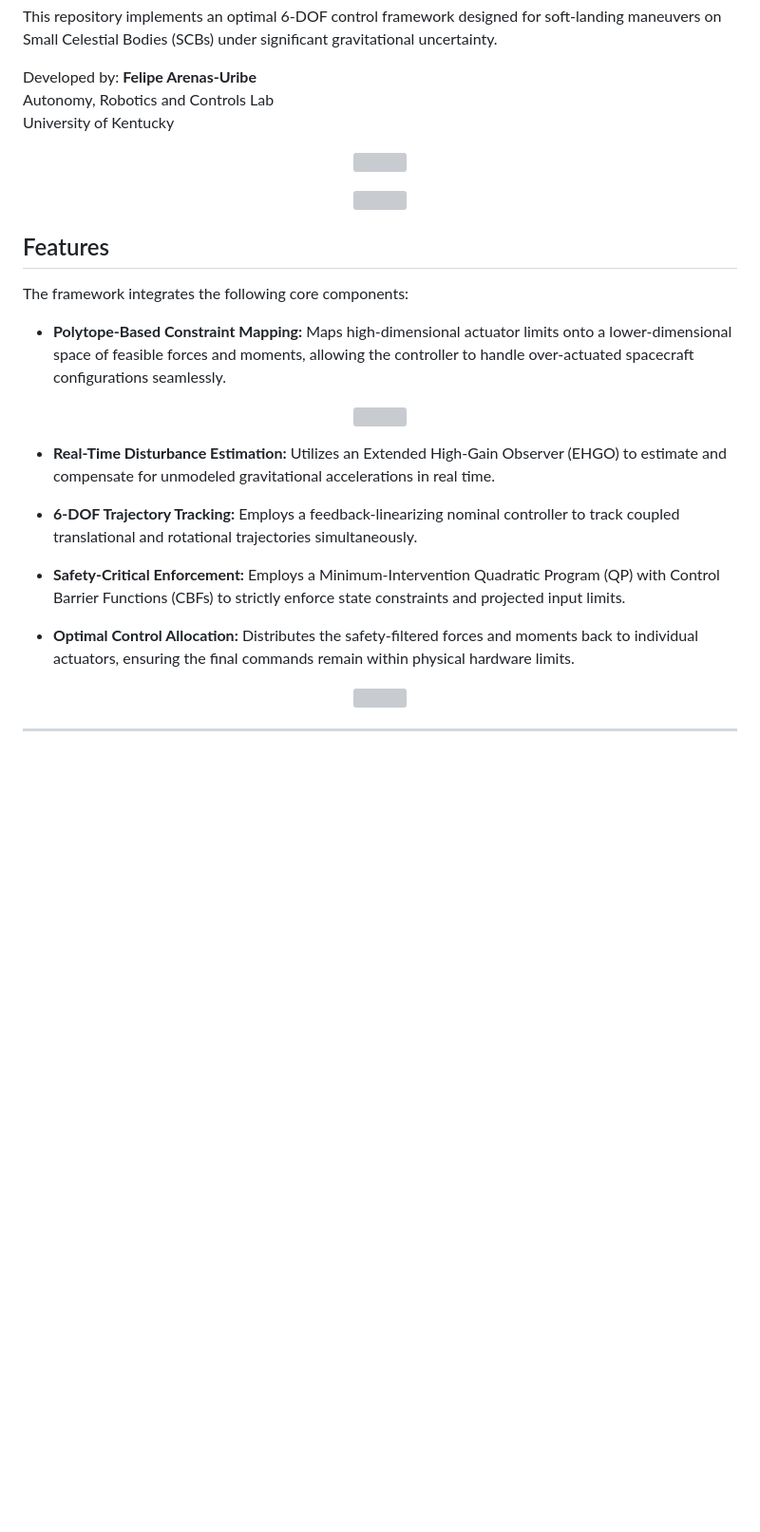
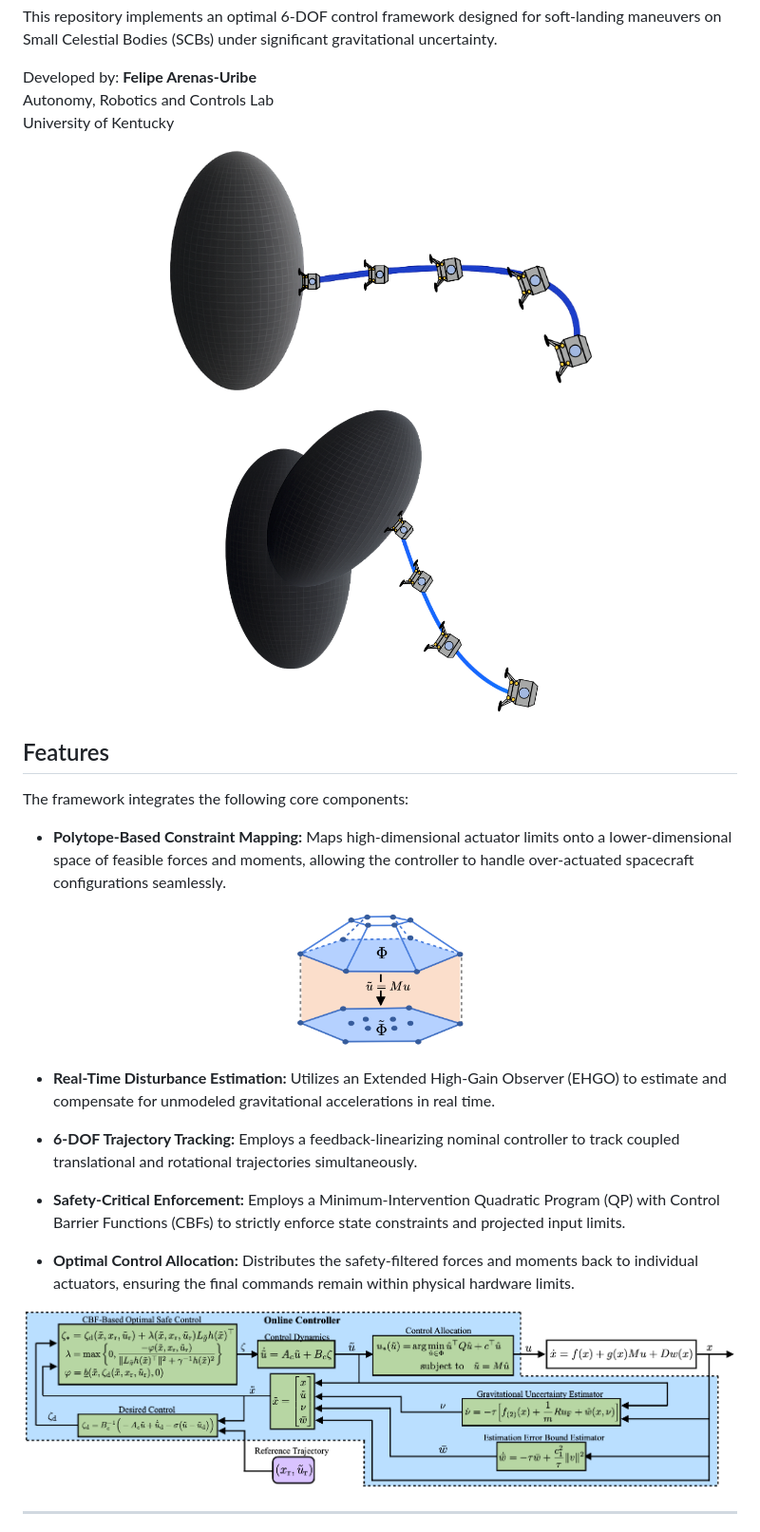
Before and after one commit to FelipeArenasUribe/SCB_Safe_Landing, a Markdown page: README.md, the part around the change. Shown at 95% size. GitHub-like rendering; blank space fills up the shorter version; grey boxes are pictures that could not be loaded.

Commit message:
Update image paths to use static directory

```diff
--- a/README.md
+++ b/README.md
@@ -7,11 +7,11 @@ Autonomy, Robotics and Controls Lab
 University of Kentucky
 
 <p align="center">
-  <img src="images/Ellip_traj.png" width="60%" />
+  <img src="static/images/Ellip_traj.png" width="60%" />
 </p>
 
 <p align="center">
-  <img src="images/Irreg_traj.png" width="45%" />
+  <img src="static/images/Irreg_traj.png" width="45%" />
 </p>
 
 
@@ -23,7 +23,7 @@ The framework integrates the following core components:
 - **Polytope-Based Constraint Mapping:** Maps high-dimensional actuator limits onto a lower-dimensional space of feasible forces and moments, allowing the controller to handle over-actuated spacecraft configurations seamlessly.
 
 <p align="center">
-  <img src="images/polytope_proj.png" width="25%" />
+  <img src="static/images/polytope_proj.png" width="25%" />
 </p>
 
 - **Real-Time Disturbance Estimation:** Utilizes an Extended High-Gain Observer (EHGO) to estimate and compensate for unmodeled gravitational accelerations in real time.
@@ -35,7 +35,7 @@ The framework integrates the following core components:
 - **Optimal Control Allocation:** Distributes the safety-filtered forces and moments back to individual actuators, ensuring the final commands remain within physical hardware limits.
 
 <p align="center">
-  <img src="images/Architecture.png" width="100%" />
+  <img src="static/images/Architecture.png" width="100%" />
 </p>
 
 ---
```
